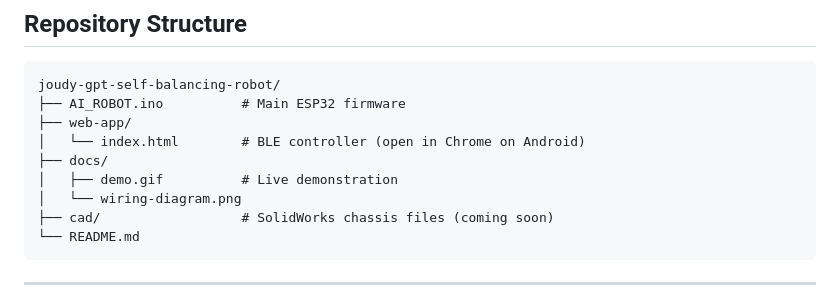
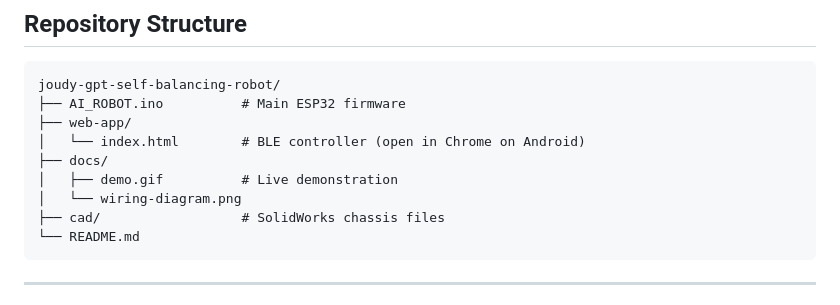
Before and after one commit to joudythaerbarakat-ux/joudy-gpt-self-balancing-robot, a Markdown page: README.md, the part around the change. GitHub-like rendering.

````diff
--- a/README.md
+++ b/README.md
@@ -113,7 +113,7 @@ joudy-gpt-self-balancing-robot/
 ├── docs/
 │   ├── demo.gif          # Live demonstration
 │   └── wiring-diagram.png
-├── cad/                  # SolidWorks chassis files (coming soon)
+├── cad/                  # SolidWorks chassis files
 └── README.md
 ```
 
````
